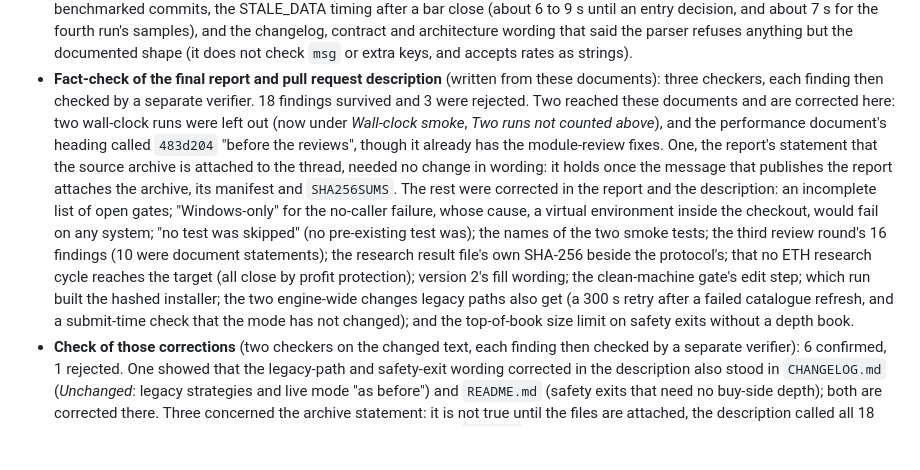
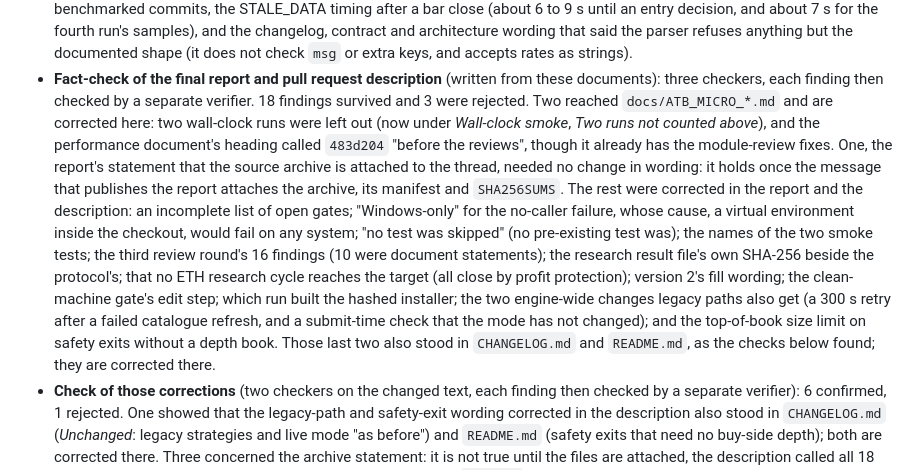
Before and after one commit to BuildLoom-Amepps1994/ATB, a Markdown page: docs/ATB_MICRO_VALIDATION.md, the part around the change. Rendered like a GitHub page; blank space fills up the shorter version.

```diff
--- a/docs/ATB_MICRO_VALIDATION.md
+++ b/docs/ATB_MICRO_VALIDATION.md
@@ -343,7 +343,7 @@ after each change; they are not added to the totals above.
 * **Fact-check of the final report and pull request description** (written
   from these documents): three checkers, each finding then checked by a
   separate verifier. 18 findings survived and 3 were rejected. Two reached
-  these documents and are corrected here: two wall-clock runs were left out
+  `docs/ATB_MICRO_*.md` and are corrected here: two wall-clock runs were left out
   (now under *Wall-clock smoke*, *Two runs not counted above*), and the
   performance document's heading called `483d204` "before the reviews",
   though it already has the module-review fixes. One, the report's
@@ -360,7 +360,9 @@ after each change; they are not added to the totals above.
   clean-machine gate's edit step; which run built the hashed installer; the
   two engine-wide changes legacy paths also get (a 300 s retry after a failed
   catalogue refresh, and a submit-time check that the mode has not changed);
-  and the top-of-book size limit on safety exits without a depth book.
+  and the top-of-book size limit on safety exits without a depth book. Those
+  last two also stood in `CHANGELOG.md` and `README.md`, as the checks below
+  found; they are corrected there.
 * **Check of those corrections** (two checkers on the changed text, each
   finding then checked by a separate verifier): 6 confirmed, 1 rejected. One
   showed that the legacy-path and safety-exit wording corrected in the
```
Also changed, not shown: CHANGELOG.md (+12 -4 lines).
